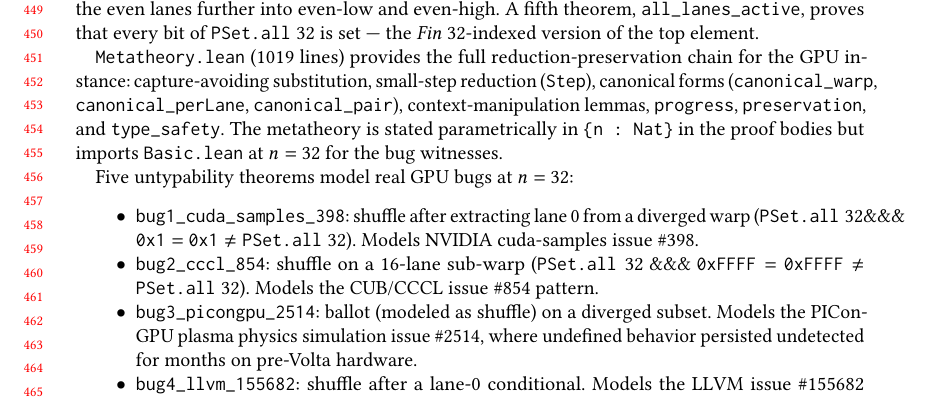
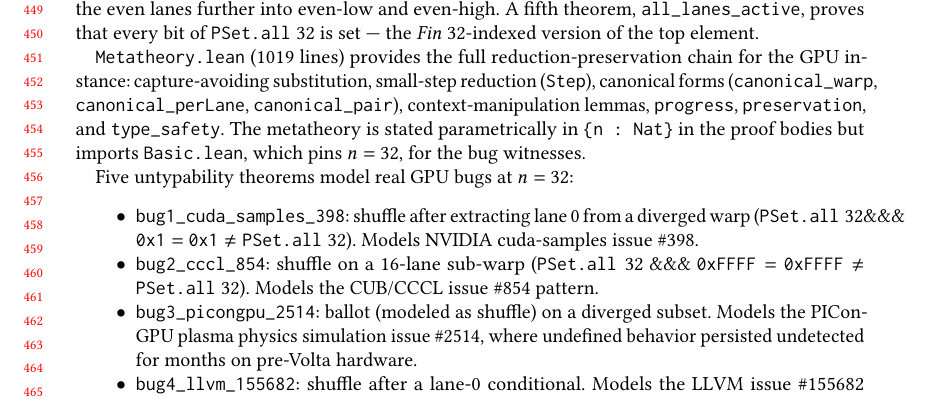
Before and after one commit to modelmiser/warp-types, a LaTeX paper (research/paper.tex): part of page 10 of 25, cut so that both start at the same text. Compiled offline with pdfLaTeX.

Commit message:
fix(paper): §4.1 phrasing 'imports Basic.lean at n=32' → 'which pins n=32' (R2-L1)
The phrase "imports Basic.lean at n=32" reads as though imports can be
parameterised by width, which is imprecise: Lean imports aren't parametric;
Basic.lean defines ActiveSet := PSet 32 at the file level, and Metatheory.lean
inherits that fixing through the import. The existing footnote 2 at §3.3 uses
the accurate phrasing "imports Basic.lean, which pins n=32 at the file level
via ActiveSet := PSet 32"; §4.1's phrasing is now aligned with it.

Zero semantic change; +3 words ("which pins" replaces "at").
Bad-box delta: 30/0/6 unchanged. 25pp preserved.

Round 2 cold-review finding L1 (formalism specialist).

Co-Authored-By: Claude Opus 4.7 (1M context) <noreply@anthropic.com>

```diff
--- a/research/paper.tex
+++ b/research/paper.tex
@@ -308,7 +308,7 @@ The four loop rules handle the interaction between loops and warp handles, which
 
 \texttt{Basic.lean} imports \texttt{Generic.lean} directly (not \texttt{Core.lean}; see~\S\ref{sec:spine}) and states three per-domain theorems that re-export generic lemmas at \texttt{ActiveSet} width: \texttt{diverge\_partition} (the disjointness-and-cover property of the predicate split), \texttt{complement\_symmetric} (symmetry of \IsComplementAll{}), and \texttt{shuffle\_requires\_all} (an inversion theorem that extracts the $\texttt{PSet.all}\;n$ premise from any well-typed \texttt{shuffle} expression). Three concrete complement instances at $n = 32$ exercise the theorems against specific NVIDIA lane patterns: \texttt{even\_odd\_complement}, \texttt{lowHalf\_highHalf\_complement}, and a nested instance \texttt{evenLow\_evenHigh\_complement\_within\_even} that demonstrates diverging the even lanes further into even-low and even-high. A fifth theorem, \texttt{all\_lanes\_active}, proves that every bit of $\texttt{PSet.all}\;32$ is set --- the $\mathit{Fin}\;32$-indexed version of the top element.
 
-\texttt{Metatheory.lean} (1019~lines) provides the full reduction-preservation chain for the GPU instance: capture-avoiding substitution, small-step reduction (\texttt{Step}), canonical forms (\texttt{canonical\_warp}, \texttt{canonical\_perLane}, \texttt{canonical\_pair}), context-manipulation lemmas, \texttt{progress}, \texttt{preservation}, and \texttt{type\_safety}. The metatheory is stated parametrically in \texttt{\{n : Nat\}} in the proof bodies but imports \texttt{Basic.lean} at $n = 32$ for the bug witnesses.
+\texttt{Metatheory.lean} (1019~lines) provides the full reduction-preservation chain for the GPU instance: capture-avoiding substitution, small-step reduction (\texttt{Step}), canonical forms (\texttt{canonical\_warp}, \texttt{canonical\_perLane}, \texttt{canonical\_pair}), context-manipulation lemmas, \texttt{progress}, \texttt{preservation}, and \texttt{type\_safety}. The metatheory is stated parametrically in \texttt{\{n : Nat\}} in the proof bodies but imports \texttt{Basic.lean}, which pins $n = 32$, for the bug witnesses.
 
 Five untypability theorems model real GPU bugs at $n = 32$:
 
```
